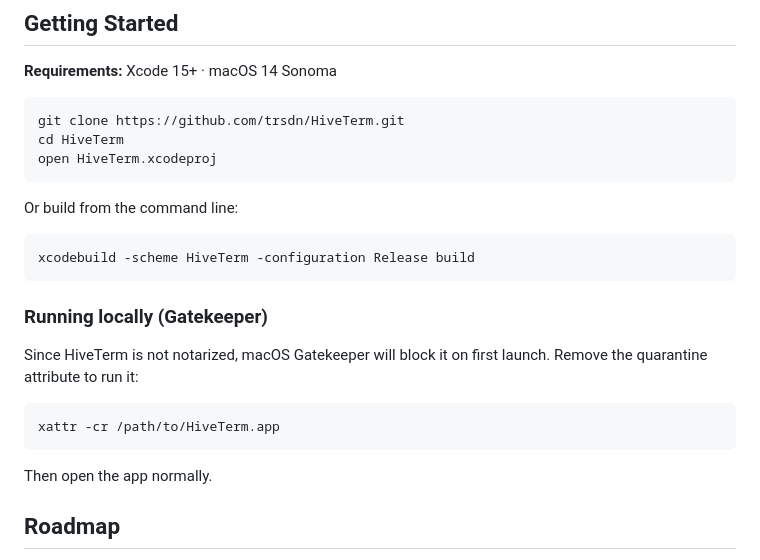
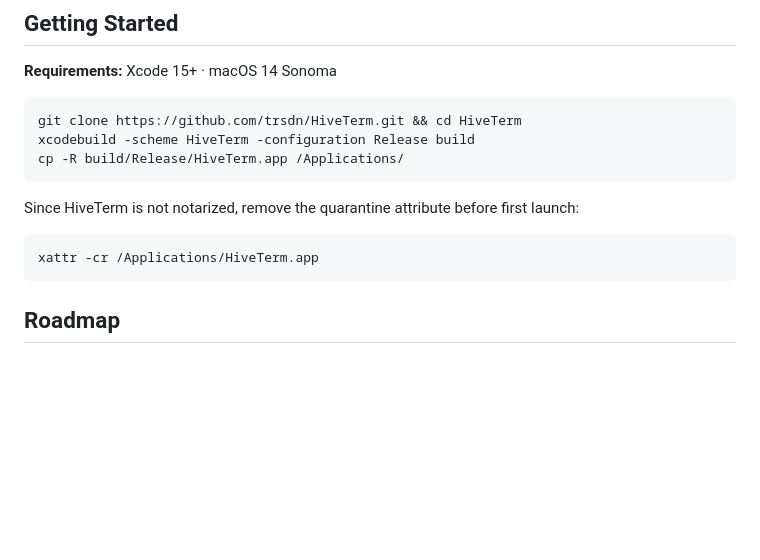
Before and after one commit to trsdn/agent_terminal, a Markdown page: README.md, the part around the change. Drawn GitHub-style; blank space fills up the shorter version.

Commit message:
Streamline README install instructions with cp + xattr
Co-Authored-By: Claude Opus 4.6 <noreply@anthropic.com>

````diff
--- a/README.md
+++ b/README.md
@@ -80,26 +80,16 @@ The key architectural decision: a single `TerminalHostView` (NSView) owns all te
 **Requirements:** Xcode 15+ · macOS 14 Sonoma
 
 ```bash
-git clone https://github.com/trsdn/HiveTerm.git
-cd HiveTerm
-open HiveTerm.xcodeproj
+git clone https://github.com/trsdn/HiveTerm.git && cd HiveTerm
+xcodebuild -scheme HiveTerm -configuration Release build
+cp -R build/Release/HiveTerm.app /Applications/
 ```
 
-Or build from the command line:
+Since HiveTerm is not notarized, remove the quarantine attribute before first launch:
 
 ```bash
-xcodebuild -scheme HiveTerm -configuration Release build
+xattr -cr /Applications/HiveTerm.app
 ```
-
-### Running locally (Gatekeeper)
-
-Since HiveTerm is not notarized, macOS Gatekeeper will block it on first launch. Remove the quarantine attribute to run it:
-
-```bash
-xattr -cr /path/to/HiveTerm.app
-```
-
-Then open the app normally.
 
 ## Roadmap
 
````
